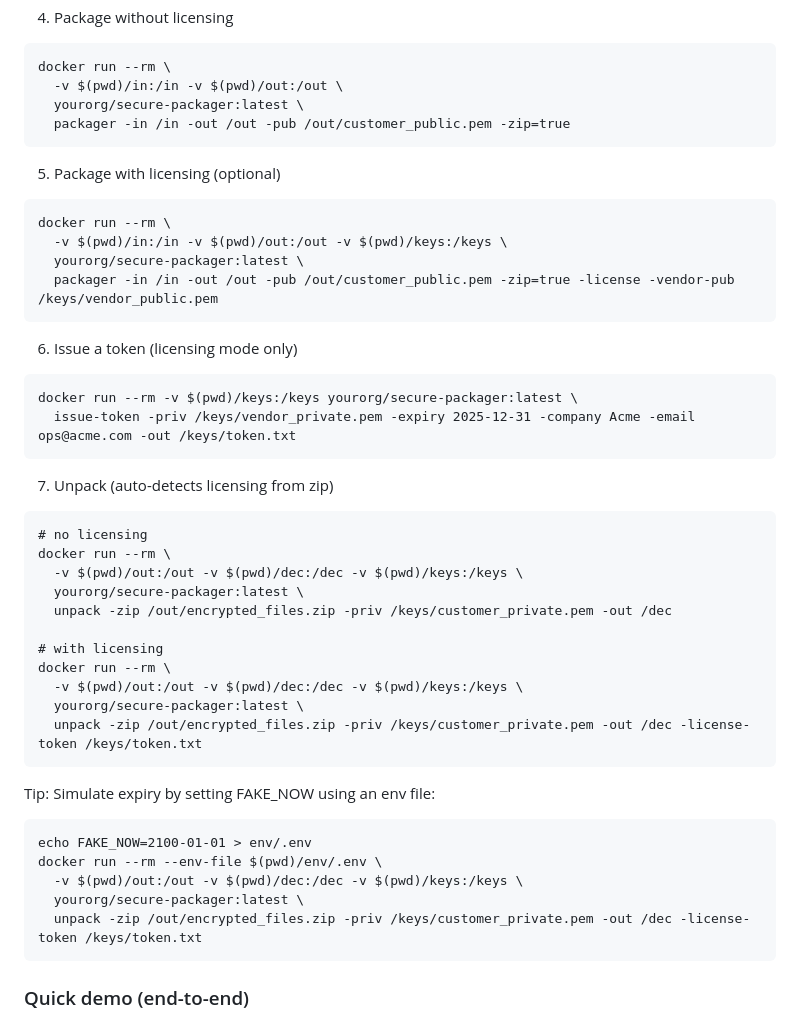
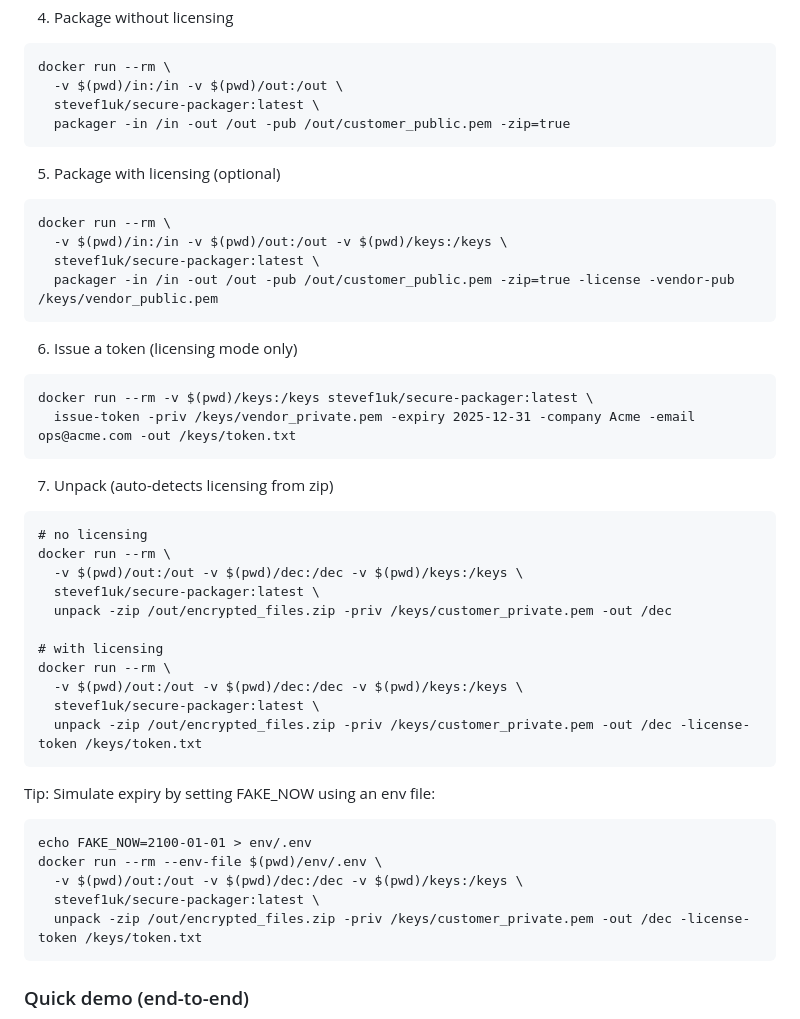
Before and after one commit to stevef1uk/secure_packager, a Markdown page: README.md, the part around the change. Rendered like a GitHub page.

Commit message:
Update README.md
Just added my Dockerhub user names to the docker demo so it would work without the need to build the containers

````diff
--- a/README.md
+++ b/README.md
@@ -87,7 +87,7 @@ echo "demo secret" > in/demo.txt
 ```
 docker run --rm \
   -v $(pwd)/in:/in -v $(pwd)/out:/out \
-  yourorg/secure-packager:latest \
+  stevef1uk/secure-packager:latest \
   packager -in /in -out /out -pub /out/customer_public.pem -zip=true
 ```
 
@@ -95,13 +95,13 @@ docker run --rm \
 ```
 docker run --rm \
   -v $(pwd)/in:/in -v $(pwd)/out:/out -v $(pwd)/keys:/keys \
-  yourorg/secure-packager:latest \
+  stevef1uk/secure-packager:latest \
   packager -in /in -out /out -pub /out/customer_public.pem -zip=true -license -vendor-pub /keys/vendor_public.pem
 ```
 
 6) Issue a token (licensing mode only)
 ```
-docker run --rm -v $(pwd)/keys:/keys yourorg/secure-packager:latest \
+docker run --rm -v $(pwd)/keys:/keys stevef1uk/secure-packager:latest \
   issue-token -priv /keys/vendor_private.pem -expiry 2025-12-31 -company Acme -email ops@acme.com -out /keys/token.txt
 ```
 
@@ -110,13 +110,13 @@ docker run --rm -v $(pwd)/keys:/keys yourorg/secure-packager:latest \
 # no licensing
 docker run --rm \
   -v $(pwd)/out:/out -v $(pwd)/dec:/dec -v $(pwd)/keys:/keys \
-  yourorg/secure-packager:latest \
+  stevef1uk/secure-packager:latest \
   unpack -zip /out/encrypted_files.zip -priv /keys/customer_private.pem -out /dec
 
 # with licensing
 docker run --rm \
   -v $(pwd)/out:/out -v $(pwd)/dec:/dec -v $(pwd)/keys:/keys \
-  yourorg/secure-packager:latest \
+  stevef1uk/secure-packager:latest \
   unpack -zip /out/encrypted_files.zip -priv /keys/customer_private.pem -out /dec -license-token /keys/token.txt
 ```
 
@@ -125,7 +125,7 @@ Tip: Simulate expiry by setting FAKE_NOW using an env file:
 echo FAKE_NOW=2100-01-01 > env/.env
 docker run --rm --env-file $(pwd)/env/.env \
   -v $(pwd)/out:/out -v $(pwd)/dec:/dec -v $(pwd)/keys:/keys \
-  yourorg/secure-packager:latest \
+  stevef1uk/secure-packager:latest \
   unpack -zip /out/encrypted_files.zip -priv /keys/customer_private.pem -out /dec -license-token /keys/token.txt
 ```
 
````
